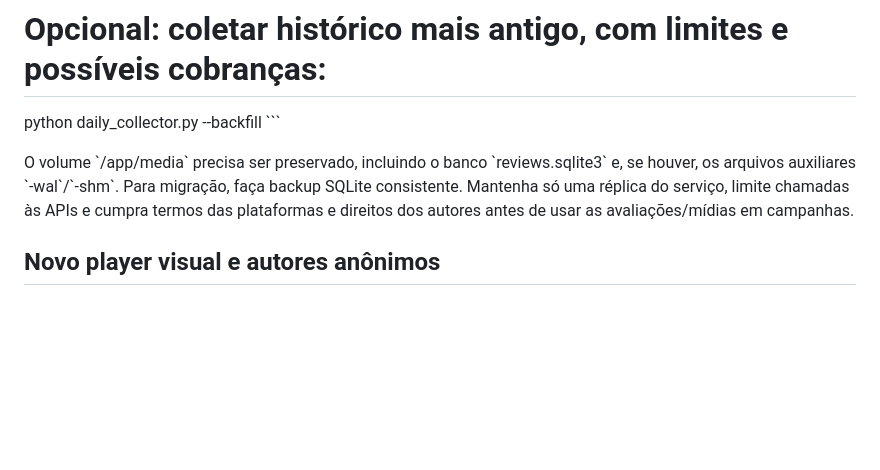
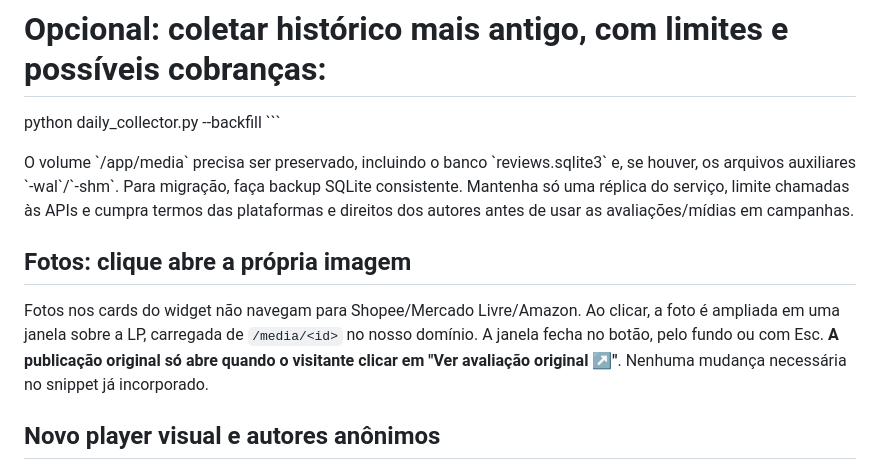
Before and after one commit to Gabriel112252/dahuer_comments, a Markdown page: README.md, the part around the change. GitHub-like rendering; blank space fills up the shorter version.

Commit message:
docs: photo lightbox navigation and distinct original review link

```diff
--- a/README.md
+++ b/README.md
@@ -64,6 +64,10 @@ python daily_collector.py --backfill
 \`\`\`
 
 O volume \`/app/media\` precisa ser preservado, incluindo o banco \`reviews.sqlite3\` e, se houver, os arquivos auxiliares \`-wal\`/\`-shm\`. Para migração, faça backup SQLite consistente. Mantenha só uma réplica do serviço, limite chamadas às APIs e cumpra termos das plataformas e direitos dos autores antes de usar as avaliações/mídias em campanhas.
+
+## Fotos: clique abre a própria imagem
+
+Fotos nos cards do widget não navegam para Shopee/Mercado Livre/Amazon. Ao clicar, a foto é ampliada em uma janela sobre a LP, carregada de `/media/<id>` no nosso domínio. A janela fecha no botão, pelo fundo ou com Esc. **A publicação original só abre quando o visitante clicar em "Ver avaliação original ↗"**. Nenhuma mudança necessária no snippet já incorporado.
 
 ## Novo player visual e autores anônimos
 
```
